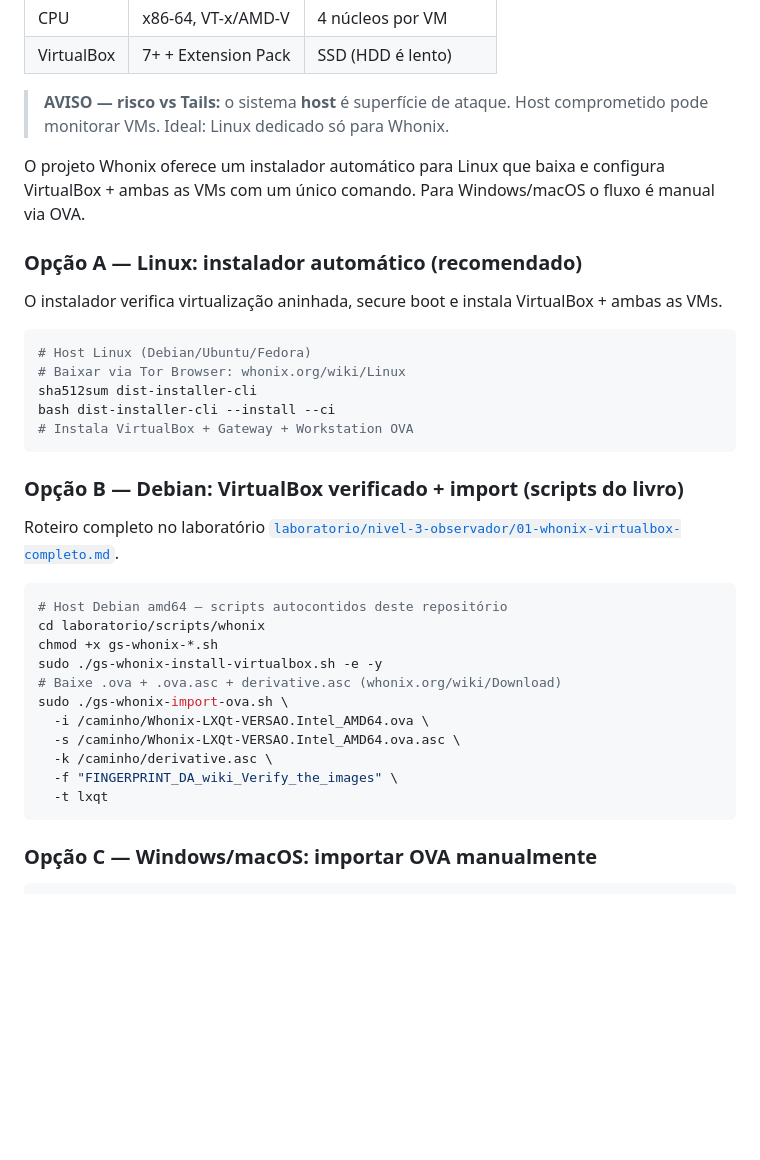
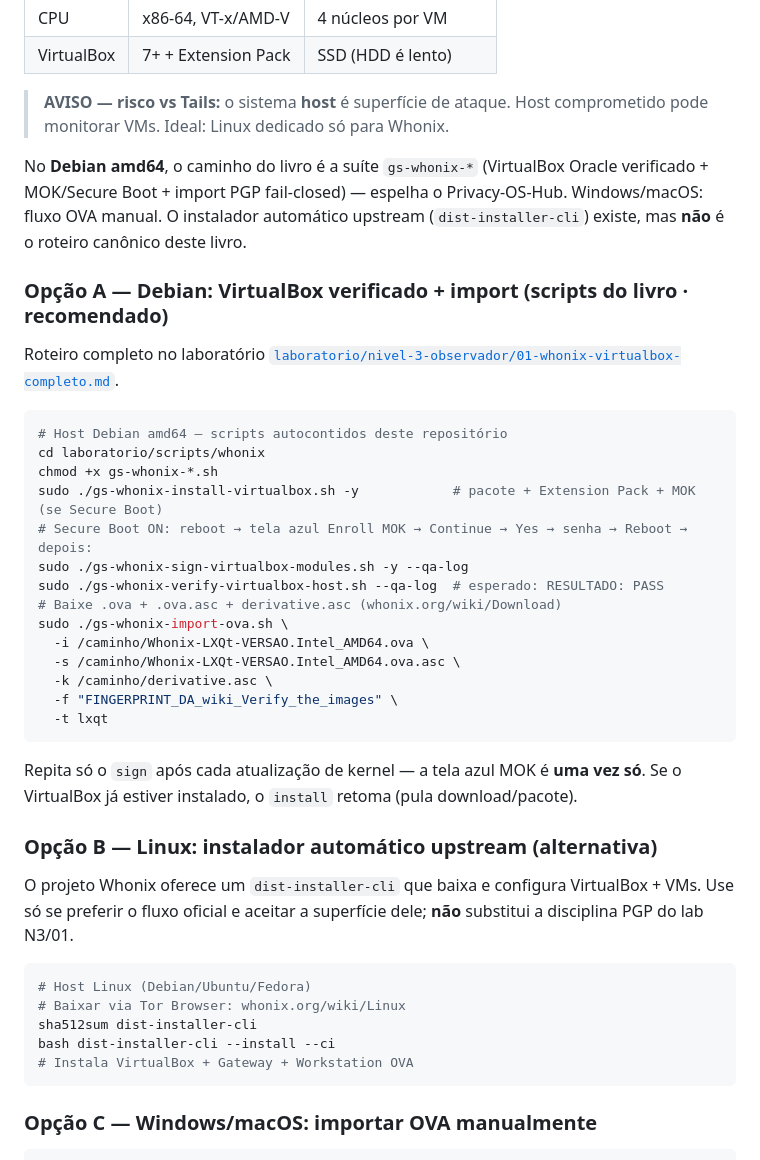
Before and after one commit to VIPs-com/Guardiao-Soberano, a Markdown page: manuscrito/08-nivel-3-observador.md, the part around the change. GitHub-like rendering; blank space fills up the shorter version.

Commit message:
docs(manuscrito): Cap. 8 — scripts gs-whonix como Opção A
Caminho canônico Debian: install → MOK → sign → verify → import; dist-installer sobe a Opção B alternativa.

````diff
--- a/manuscrito/08-nivel-3-observador.md
+++ b/manuscrito/08-nivel-3-observador.md
@@ -223,11 +223,34 @@ A Workstation só fala com a Gateway (rede interna). A Gateway força todo tráf
 
 > **AVISO — risco vs Tails:** o sistema **host** é superfície de ataque. Host comprometido pode monitorar VMs. Ideal: Linux dedicado só para Whonix.
 
-O projeto Whonix oferece um instalador automático para Linux que baixa e configura VirtualBox + ambas as VMs com um único comando. Para Windows/macOS o fluxo é manual via OVA.
+No **Debian amd64**, o caminho do livro é a suíte `gs-whonix-*` (VirtualBox Oracle verificado + MOK/Secure Boot + import PGP fail-closed) — espelha o Privacy-OS-Hub. Windows/macOS: fluxo OVA manual. O instalador automático upstream (`dist-installer-cli`) existe, mas **não** é o roteiro canônico deste livro.
 
-### Opção A — Linux: instalador automático (recomendado)
+### Opção A — Debian: VirtualBox verificado + import (scripts do livro · recomendado)
 
-O instalador verifica virtualização aninhada, secure boot e instala VirtualBox + ambas as VMs.
+Roteiro completo no laboratório [`laboratorio/nivel-3-observador/01-whonix-virtualbox-completo.md`](../laboratorio/nivel-3-observador/01-whonix-virtualbox-completo.md).
+
+```bash
+# Host Debian amd64 — scripts autocontidos deste repositório
+cd laboratorio/scripts/whonix
+chmod +x gs-whonix-*.sh
+sudo ./gs-whonix-install-virtualbox.sh -y            # pacote + Extension Pack + MOK (se Secure Boot)
+# Secure Boot ON: reboot → tela azul Enroll MOK → Continue → Yes → senha → Reboot → depois:
+sudo ./gs-whonix-sign-virtualbox-modules.sh -y --qa-log
+sudo ./gs-whonix-verify-virtualbox-host.sh --qa-log  # esperado: RESULTADO: PASS
+# Baixe .ova + .ova.asc + derivative.asc (whonix.org/wiki/Download)
+sudo ./gs-whonix-import-ova.sh \
+  -i /caminho/Whonix-LXQt-VERSAO.Intel_AMD64.ova \
+  -s /caminho/Whonix-LXQt-VERSAO.Intel_AMD64.ova.asc \
+  -k /caminho/derivative.asc \
+  -f "FINGERPRINT_DA_wiki_Verify_the_images" \
+  -t lxqt
+```
+
+Repita só o `sign` após cada atualização de kernel — a tela azul MOK é **uma vez só**. Se o VirtualBox já estiver instalado, o `install` retoma (pula download/pacote).
+
+### Opção B — Linux: instalador automático upstream (alternativa)
+
+O projeto Whonix oferece um `dist-installer-cli` que baixa e configura VirtualBox + VMs. Use só se preferir o fluxo oficial e aceitar a superfície dele; **não** substitui a disciplina PGP do lab N3/01.
 
 ```bash
 # Host Linux (Debian/Ubuntu/Fedora)
@@ -235,24 +258,6 @@ O instalador verifica virtualização aninhada, secure boot e instala VirtualBox
 sha512sum dist-installer-cli
 bash dist-installer-cli --install --ci
 # Instala VirtualBox + Gateway + Workstation OVA
-```
-
-### Opção B — Debian: VirtualBox verificado + import (scripts do livro)
-
-Roteiro completo no laboratório [`laboratorio/nivel-3-observador/01-whonix-virtualbox-completo.md`](../laboratorio/nivel-3-observador/01-whonix-virtualbox-completo.md).
-
-```bash
-# Host Debian amd64 — scripts autocontidos deste repositório
-cd laboratorio/scripts/whonix
-chmod +x gs-whonix-*.sh
-sudo ./gs-whonix-install-virtualbox.sh -e -y
-# Baixe .ova + .ova.asc + derivative.asc (whonix.org/wiki/Download)
-sudo ./gs-whonix-import-ova.sh \
-  -i /caminho/Whonix-LXQt-VERSAO.Intel_AMD64.ova \
-  -s /caminho/Whonix-LXQt-VERSAO.Intel_AMD64.ova.asc \
-  -k /caminho/derivative.asc \
-  -f "FINGERPRINT_DA_wiki_Verify_the_images" \
-  -t lxqt
 ```
 
 ### Opção C — Windows/macOS: importar OVA manualmente
````
Also changed, not shown: manuscrito/C-comandos-essenciais.md (+8 -5 lines).
